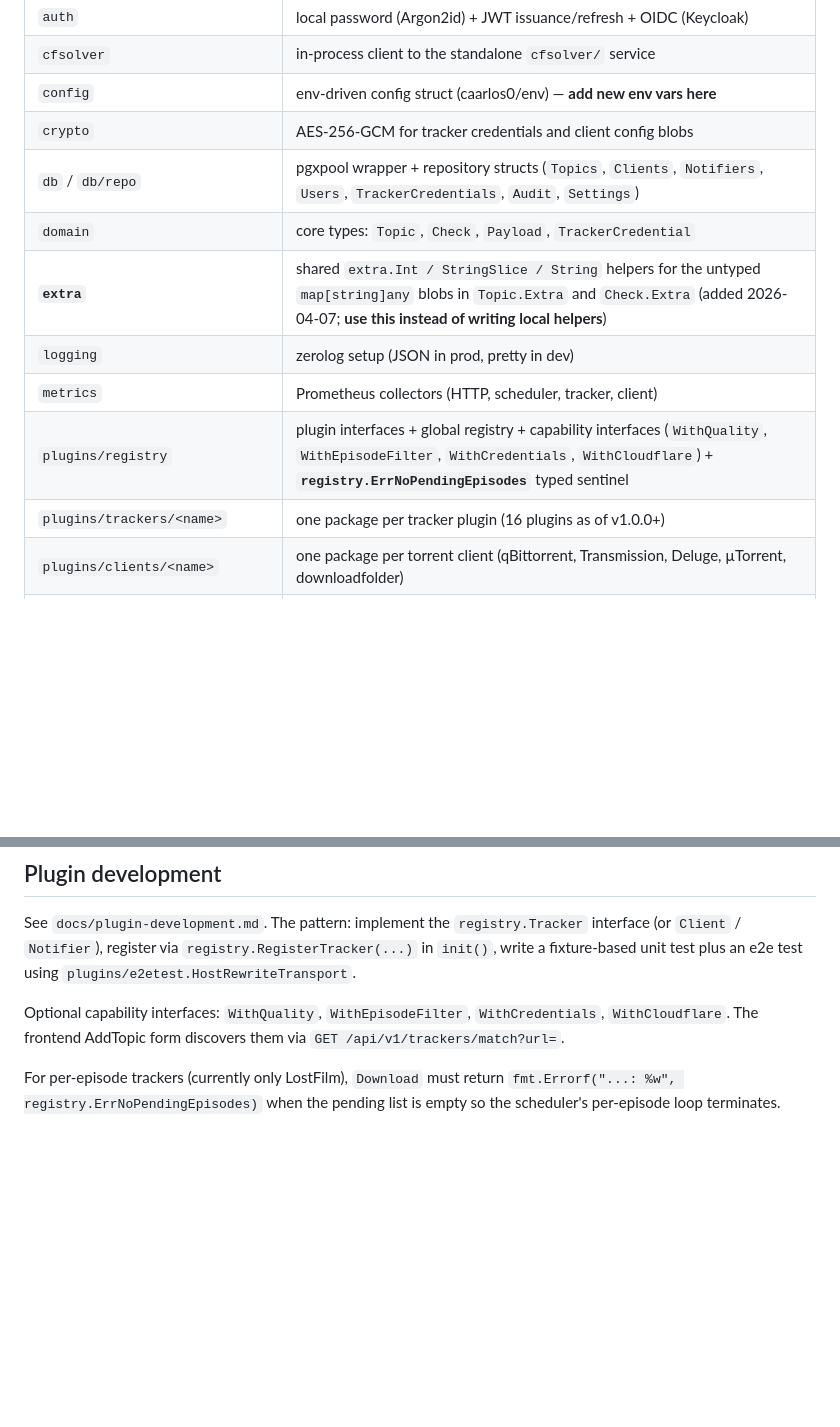
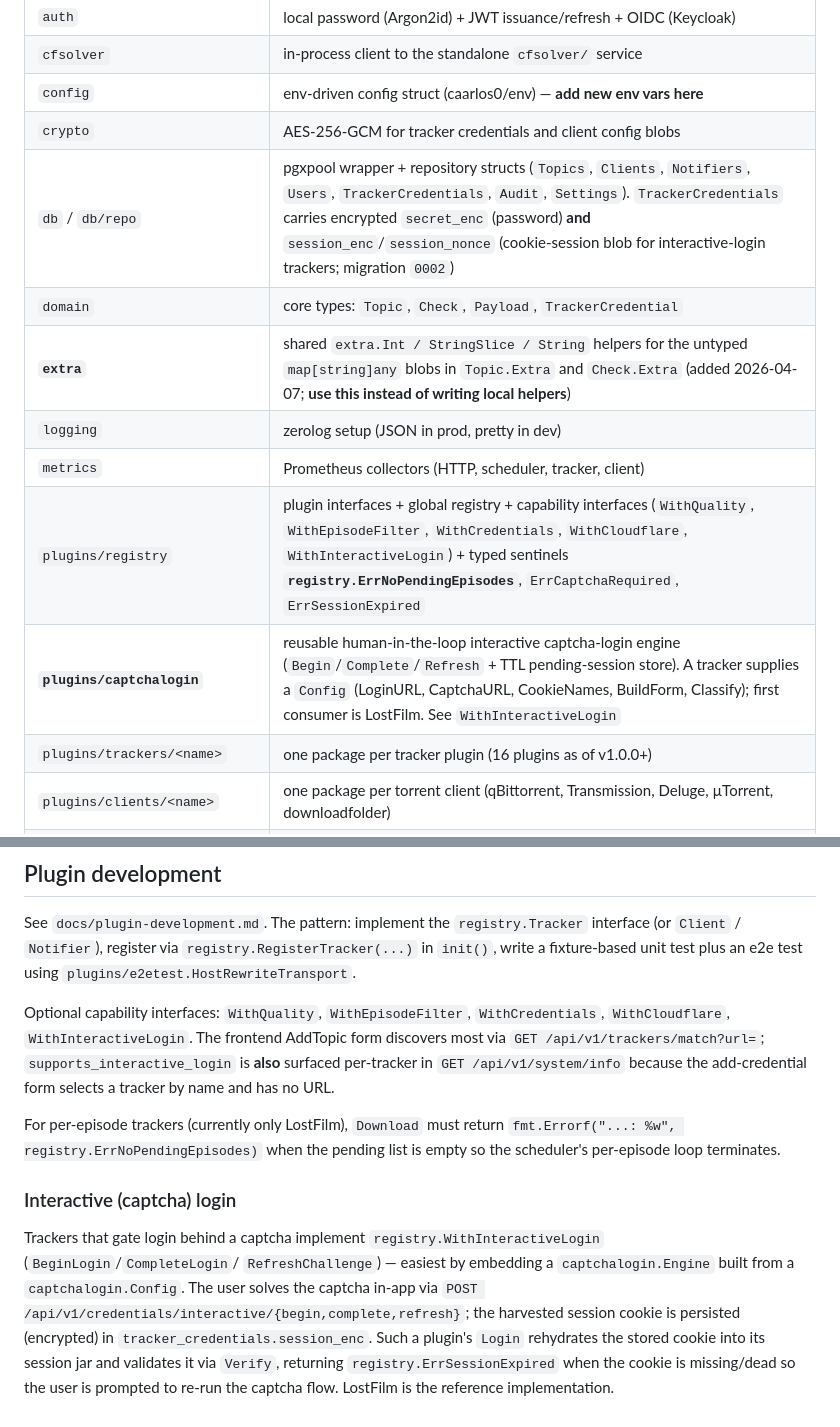
Before and after one commit to artyomsv/marauder, a Markdown page: CLAUDE.md, 2 parts joined by grey strips. Drawn GitHub-style; blank space fills up the shorter version.

```diff
--- a/CLAUDE.md
+++ b/CLAUDE.md
@@ -39,12 +39,13 @@ techdebt/       Debt-tracking files (one per issue, see global rule)
 | `cfsolver` | in-process client to the standalone `cfsolver/` service |
 | `config` | env-driven config struct (caarlos0/env) — **add new env vars here** |
 | `crypto` | AES-256-GCM for tracker credentials and client config blobs |
-| `db` / `db/repo` | pgxpool wrapper + repository structs (`Topics`, `Clients`, `Notifiers`, `Users`, `TrackerCredentials`, `Audit`, `Settings`) |
+| `db` / `db/repo` | pgxpool wrapper + repository structs (`Topics`, `Clients`, `Notifiers`, `Users`, `TrackerCredentials`, `Audit`, `Settings`). `TrackerCredentials` carries encrypted `secret_enc` (password) **and** `session_enc`/`session_nonce` (cookie-session blob for interactive-login trackers; migration `0002`) |
 | `domain` | core types: `Topic`, `Check`, `Payload`, `TrackerCredential` |
 | **`extra`** | shared `extra.Int / StringSlice / String` helpers for the untyped `map[string]any` blobs in `Topic.Extra` and `Check.Extra` (added 2026-04-07; **use this instead of writing local helpers**) |
 | `logging` | zerolog setup (JSON in prod, pretty in dev) |
 | `metrics` | Prometheus collectors (HTTP, scheduler, tracker, client) |
-| `plugins/registry` | plugin interfaces + global registry + capability interfaces (`WithQuality`, `WithEpisodeFilter`, `WithCredentials`, `WithCloudflare`) + **`registry.ErrNoPendingEpisodes`** typed sentinel |
+| `plugins/registry` | plugin interfaces + global registry + capability interfaces (`WithQuality`, `WithEpisodeFilter`, `WithCredentials`, `WithCloudflare`, `WithInteractiveLogin`) + typed sentinels **`registry.ErrNoPendingEpisodes`**, `ErrCaptchaRequired`, `ErrSessionExpired` |
+| **`plugins/captchalogin`** | reusable human-in-the-loop interactive captcha-login engine (`Begin`/`Complete`/`Refresh` + TTL pending-session store). A tracker supplies a `Config` (LoginURL, CaptchaURL, CookieNames, BuildForm, Classify); first consumer is LostFilm. See `WithInteractiveLogin` |
 | `plugins/trackers/<name>` | one package per tracker plugin (16 plugins as of v1.0.0+) |
 | `plugins/clients/<name>` | one package per torrent client (qBittorrent, Transmission, Deluge, µTorrent, downloadfolder) |
 | `plugins/notifiers/<name>` | telegram, email, webhook, pushover |
@@ -232,9 +233,26 @@ See `docs/plugin-development.md`. The pattern: implement the
 unit test plus an e2e test using `plugins/e2etest.HostRewriteTransport`.
 
 Optional capability interfaces: `WithQuality`, `WithEpisodeFilter`,
-`WithCredentials`, `WithCloudflare`. The frontend AddTopic form
-discovers them via `GET /api/v1/trackers/match?url=`.
+`WithCredentials`, `WithCloudflare`, `WithInteractiveLogin`. The frontend
+AddTopic form discovers most via `GET /api/v1/trackers/match?url=`;
+`supports_interactive_login` is **also** surfaced per-tracker in
+`GET /api/v1/system/info` because the add-credential form selects a
+tracker by name and has no URL.
 
 For per-episode trackers (currently only LostFilm), `Download` must
 return `fmt.Errorf("...: %w", registry.ErrNoPendingEpisodes)` when the
 pending list is empty so the scheduler's per-episode loop terminates.
+
+### Interactive (captcha) login
+
+Trackers that gate login behind a captcha implement
+`registry.WithInteractiveLogin` (`BeginLogin`/`CompleteLogin`/
+`RefreshChallenge`) — easiest by embedding a `captchalogin.Engine` built
+from a `captchalogin.Config`. The user solves the captcha in-app via
+`POST /api/v1/credentials/interactive/{begin,complete,refresh}`; the
+harvested session cookie is persisted (encrypted) in
+`tracker_credentials.session_enc`. Such a plugin's `Login` rehydrates the
+stored cookie into its session jar and validates it via `Verify`,
+returning `registry.ErrSessionExpired` when the cookie is missing/dead so
+the user is prompted to re-run the captcha flow. LostFilm is the
+reference implementation.
```
Also changed, not shown: docs/plugin-development.md (+32 -0 lines).
